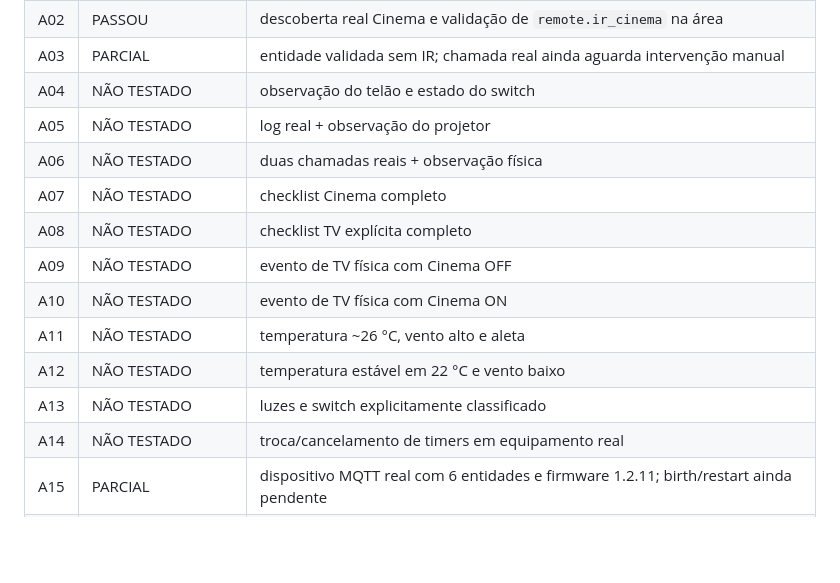
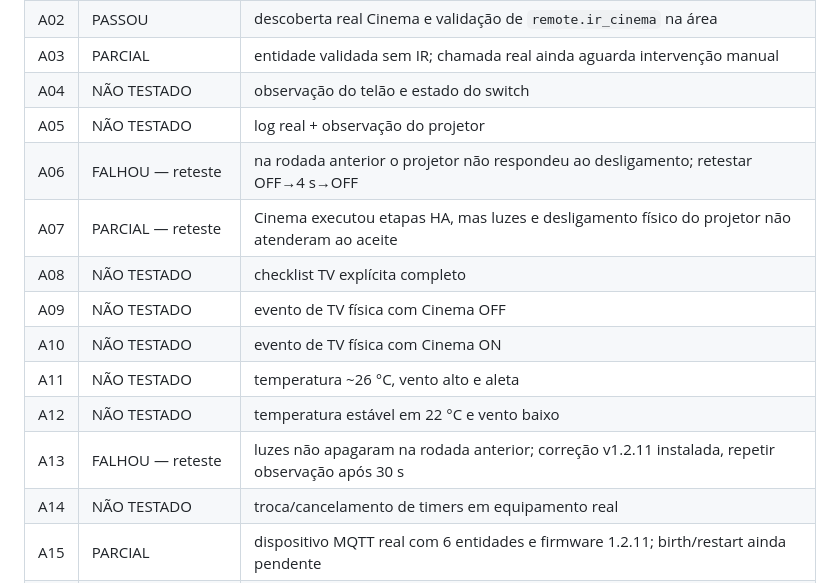
Before and after one commit to aoliveira07/tecnohead-multimidia, a Markdown page: docs/TEST_PLAN.md, the part around the change. GitHub-like rendering; blank space fills up the shorter version.

```diff
--- a/docs/TEST_PLAN.md
+++ b/docs/TEST_PLAN.md
@@ -24,14 +24,14 @@ Legenda: `PASSOU` = evidência disponível; `NÃO TESTADO` = requer HAOS/equipam
 | A03 | PARCIAL | entidade validada sem IR; chamada real ainda aguarda intervenção manual |
 | A04 | NÃO TESTADO | observação do telão e estado do switch |
 | A05 | NÃO TESTADO | log real + observação do projetor |
-| A06 | NÃO TESTADO | duas chamadas reais + observação física |
-| A07 | NÃO TESTADO | checklist Cinema completo |
+| A06 | FALHOU — reteste | na rodada anterior o projetor não respondeu ao desligamento; retestar OFF→4 s→OFF |
+| A07 | PARCIAL — reteste | Cinema executou etapas HA, mas luzes e desligamento físico do projetor não atenderam ao aceite |
 | A08 | NÃO TESTADO | checklist TV explícita completo |
 | A09 | NÃO TESTADO | evento de TV física com Cinema OFF |
 | A10 | NÃO TESTADO | evento de TV física com Cinema ON |
 | A11 | NÃO TESTADO | temperatura ~26 °C, vento alto e aleta |
 | A12 | NÃO TESTADO | temperatura estável em 22 °C e vento baixo |
-| A13 | NÃO TESTADO | luzes e switch explicitamente classificado |
+| A13 | FALHOU — reteste | luzes não apagaram na rodada anterior; correção v1.2.11 instalada, repetir observação após 30 s |
 | A14 | NÃO TESTADO | troca/cancelamento de timers em equipamento real |
 | A15 | PARCIAL | dispositivo MQTT real com 6 entidades e firmware 1.2.11; birth/restart ainda pendente |
 | A16 | PENDENTE | HomeKit Bridge/Alexa disponíveis, mas entidades TecnoHead ainda não expostas para voz |
```
Also changed, not shown: HOMOLOGATION.md (+15 -10 lines).
